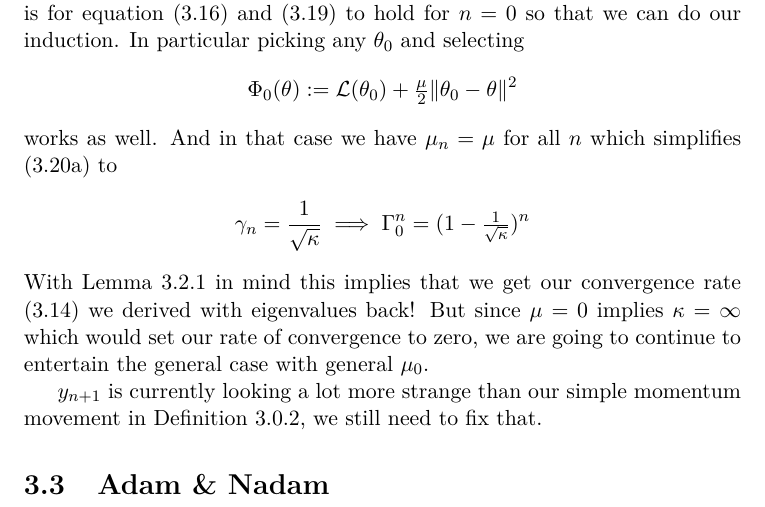
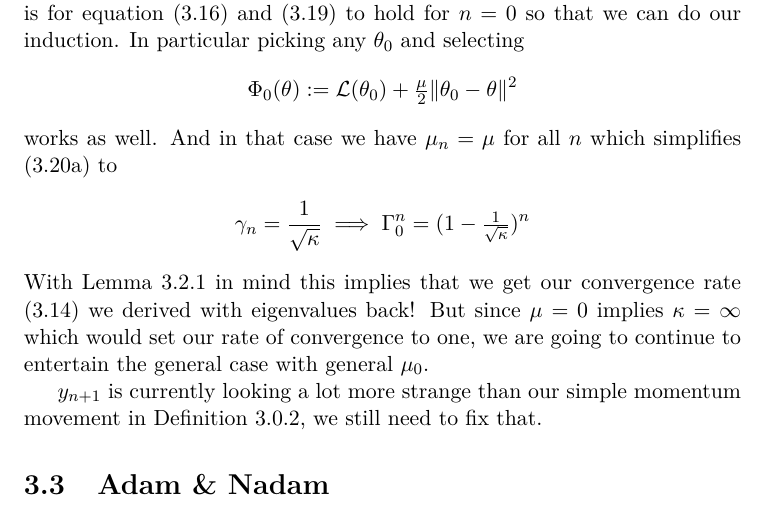
Before and after one commit to FelixBenning/masterthesis, a LaTeX thesis (Masterthesis.tex, which reads chapter/momentum.tex): part of page 49 of 61, cut so that both start at the same text. Compiled offline with pdfLaTeX.

Commit message:
one not zero

```diff
--- a/chapter/momentum.tex
+++ b/chapter/momentum.tex
@@ -924,7 +924,7 @@ which simplifies (\ref{eq: morphing speed equation}) to
 With Lemma~\ref{lem: estimating sequence convergence speed} in mind this implies
 that we get our convergence rate (\ref{eq: nesterov convegence rate eigenvalue derivation})
 we derived with eigenvalues back! But since \(\lbound=0\) implies \(\condition=\infty\)
-which would set our rate of convergence to zero, we are going to continue
+which would set our rate of convergence to one, we are going to continue
 to entertain the general case with general \(\lbound_0\).
 
 \(y_{n+1}\) is currently looking a lot more strange than our simple momentum
```
